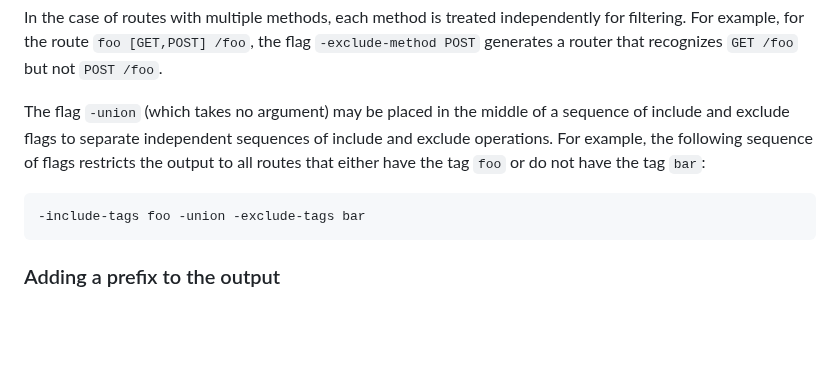
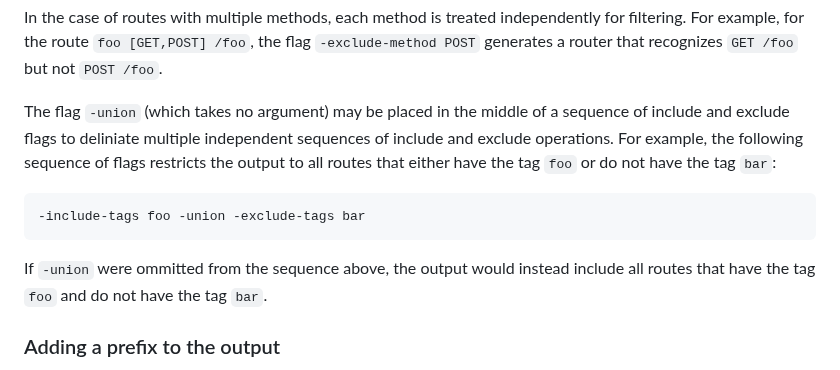
Before and after one commit to addrummond/claney, a Markdown page: Readme.md, the part around the change. Rendered like a GitHub page; blank space fills up the shorter version.

Commit message:
tweak readme

````diff
--- a/Readme.md
+++ b/Readme.md
@@ -293,14 +293,17 @@ the flag `-exclude-method POST` generates a router that recognizes `GET /foo`
 but not `POST /foo`.
 
 The flag `-union` (which takes no argument) may be placed in the middle of a
-sequence of include and exclude flags to separate independent sequences of
-include and exclude operations. For example, the following sequence of flags
-restricts the output to all routes that either have the tag `foo` or do not
-have the tag `bar`:
+sequence of include and exclude flags to deliniate multiple independent
+sequences of include and exclude operations. For example, the following sequence
+of flags restricts the output to all routes that either have the tag `foo` or do
+not have the tag `bar`:
 
 ```
 -include-tags foo -union -exclude-tags bar
 ```
+
+If `-union` were ommitted from the sequence above, the output would instead
+include all routes that have the tag `foo` and do not have the tag `bar`.
 
 ### Adding a prefix to the output
 
````
